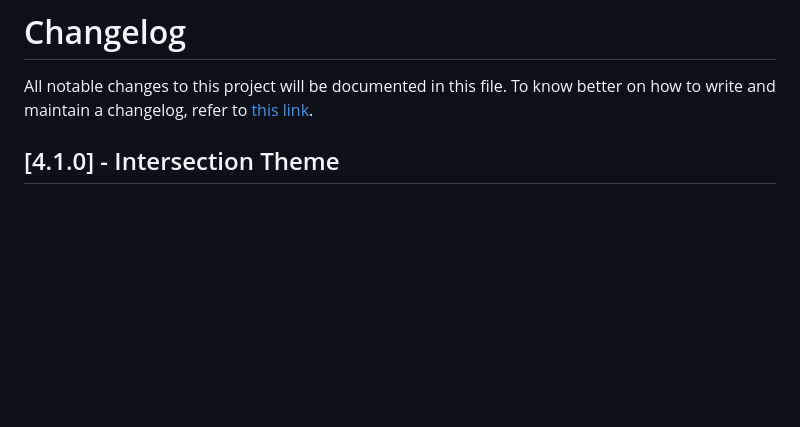
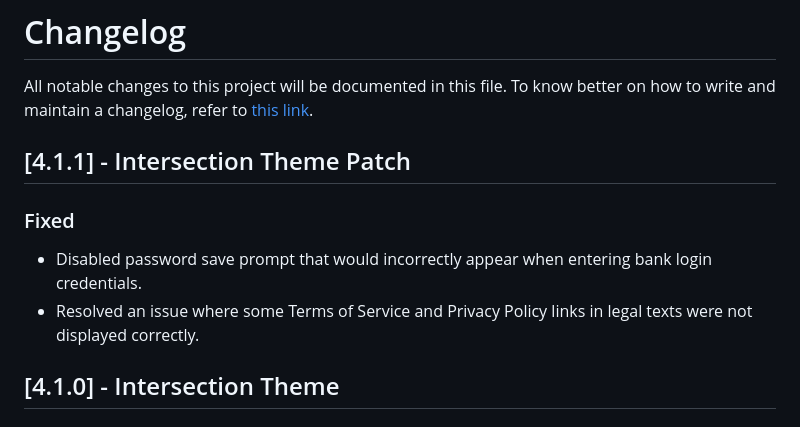
Before and after one commit to TrueLayer/TrueLayer-iOS-SDK, a Markdown page: CHANGELOG.md, the part around the change. GitHub-like rendering; blank space fills up the shorter version.

```diff
--- a/CHANGELOG.md
+++ b/CHANGELOG.md
@@ -1,5 +1,11 @@
 # Changelog
 All notable changes to this project will be documented in this file. To know better on how to write and maintain a changelog, refer to [this link](https://keepachangelog.com/en/1.0.0/).
+
+## [4.1.1] - Intersection Theme Patch
+
+### Fixed
+- Disabled password save prompt that would incorrectly appear when entering bank login credentials.
+- Resolved an issue where some Terms of Service and Privacy Policy links in legal texts were not displayed correctly.
 
 ## [4.1.0] - Intersection Theme
 
```
